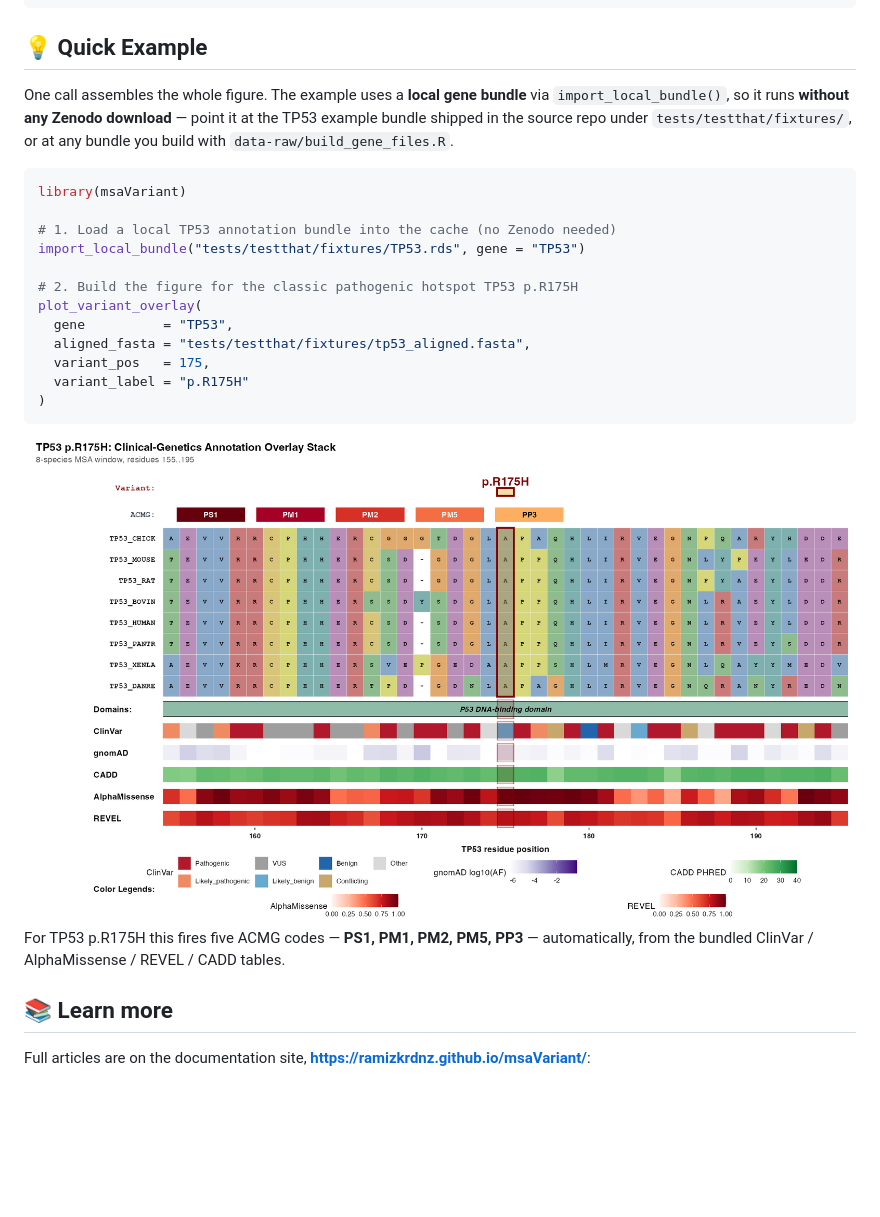
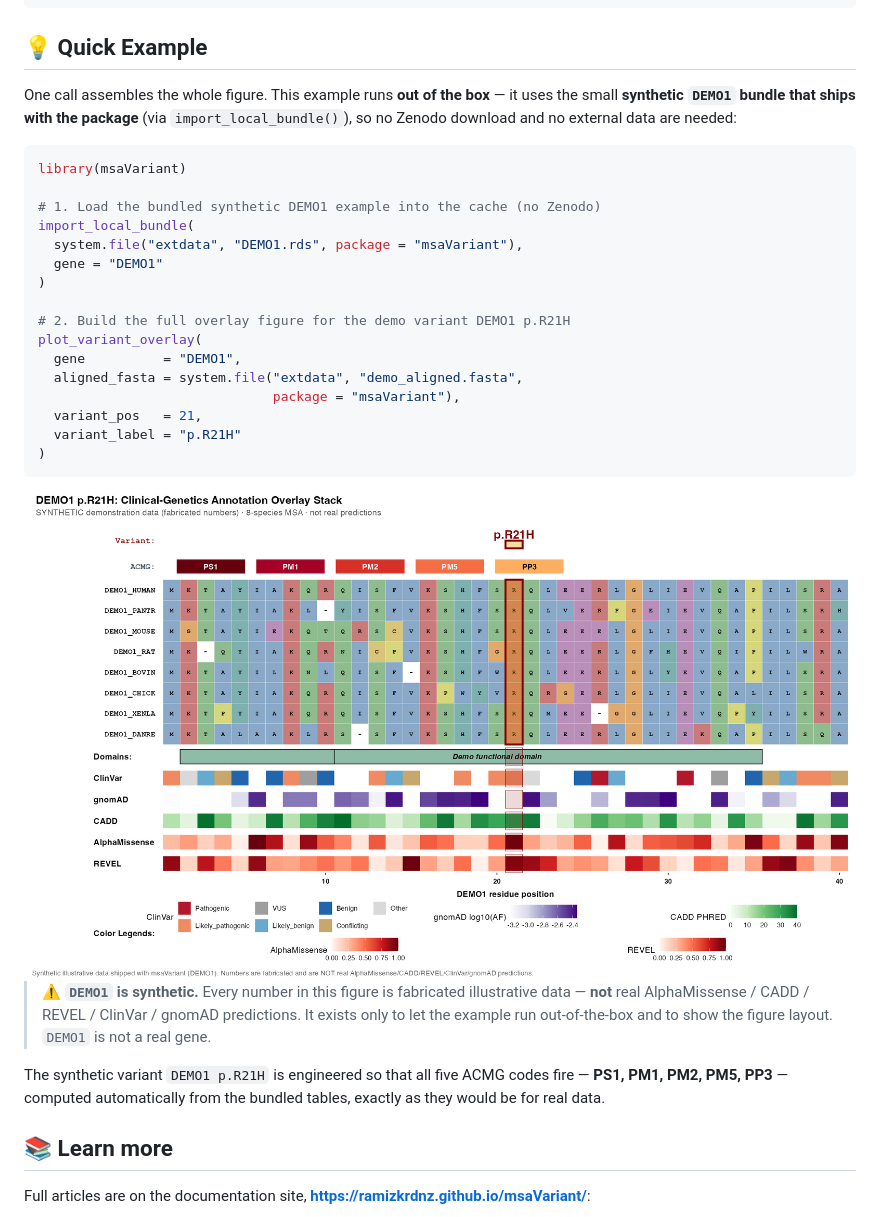
Before and after one commit to ramizkrdnz/msaVariant, a Markdown page: README.md, the part around the change. Rendered like a GitHub page; pictures changed too: man/figures/README-demo1.png (added); blank space fills up the shorter version.

Commit message:
Ship synthetic license-clean DEMO1 example; make homepage license-clean
- data-raw/build_demo_bundle.R: builds a fully SYNTHETIC gene bundle
  (fabricated numbers, no real AlphaMissense/CADD/REVEL/ClinVar/gnomAD),
  engineered so DEMO1 p.R21H fires all five ACMG codes (PS1/PM1/PM2/PM5/PP3)
- inst/extdata/DEMO1.rds + demo_aligned.fasta: shipped so examples run
  out-of-the-box after install_github (no Zenodo, no license-encumbered data)
- README: Quick Example now uses system.file() DEMO1 bundle; hero image
  regenerated from DEMO1 (README-demo1.png) with a synthetic-data caption
- plot_variant_overlay: @examples now runnable via DEMO1 (Bioconductor-friendly),
  using a temp MSAVARIANT_CACHE so checks don't touch the real cache
- tests/testthat/test-demo-bundle.R: DEMO1 loads, validates, renders, 5 codes
- Real TP53 figure kept as man/figures/tp53-r175h-real.png for a future
  vignette (with AlphaMissense attribution)
- Rd URLs synced to ramizkrdnz via document()

````diff
--- a/README.md
+++ b/README.md
@@ -28,32 +28,40 @@ devtools::install_github("ramizkrdnz/msaVariant")
 
 ## 💡 Quick Example
 
-One call assembles the whole figure. The example uses a **local gene
-bundle** via `import_local_bundle()`, so it runs **without any Zenodo
-download** — point it at the TP53 example bundle shipped in the source
-repo under `tests/testthat/fixtures/`, or at any bundle you build with
-`data-raw/build_gene_files.R`.
+One call assembles the whole figure. This example runs **out of the
+box** — it uses the small **synthetic `DEMO1` bundle that ships with the
+package** (via `import_local_bundle()`), so no Zenodo download and no
+external data are needed:
 
 ```r
 library(msaVariant)
 
-# 1. Load a local TP53 annotation bundle into the cache (no Zenodo needed)
-import_local_bundle("tests/testthat/fixtures/TP53.rds", gene = "TP53")
+# 1. Load the bundled synthetic DEMO1 example into the cache (no Zenodo)
+import_local_bundle(
+  system.file("extdata", "DEMO1.rds", package = "msaVariant"),
+  gene = "DEMO1"
+)
 
-# 2. Build the figure for the classic pathogenic hotspot TP53 p.R175H
+# 2. Build the full overlay figure for the demo variant DEMO1 p.R21H
 plot_variant_overlay(
-  gene          = "TP53",
-  aligned_fasta = "tests/testthat/fixtures/tp53_aligned.fasta",
-  variant_pos   = 175,
-  variant_label = "p.R175H"
+  gene          = "DEMO1",
+  aligned_fasta = system.file("extdata", "demo_aligned.fasta",
+                              package = "msaVariant"),
+  variant_pos   = 21,
+  variant_label = "p.R21H"
 )
 ```
 
-<img src="man/figures/README-tp53-r175h.png" alt="msaVariant overlay for TP53 p.R175H: cross-species alignment, conservation, annotation tracks, and ACMG evidence codes" width="100%" />
+<img src="man/figures/README-demo1.png" alt="msaVariant overlay for the synthetic DEMO1 p.R21H example: cross-species alignment, conservation, annotation tracks, and ACMG evidence codes" width="100%" />
 
-For TP53 p.R175H this fires five ACMG codes — **PS1, PM1, PM2, PM5,
-PP3** — automatically, from the bundled ClinVar / AlphaMissense / REVEL /
-CADD tables.
+> **⚠️ `DEMO1` is synthetic.** Every number in this figure is fabricated
+> illustrative data — **not** real AlphaMissense / CADD / REVEL / ClinVar /
+> gnomAD predictions. It exists only to let the example run out-of-the-box
+> and to show the figure layout. `DEMO1` is not a real gene.
+
+The synthetic variant `DEMO1 p.R21H` is engineered so that all five ACMG
+codes fire — **PS1, PM1, PM2, PM5, PP3** — computed automatically from the
+bundled tables, exactly as they would be for real data.
 
 ## 📚 Learn more
 
````
Also changed, not shown: man/figures/tp53-r175h-real.png (renamed from man/figures/README-tp53-r175h.png), 7 other files.
